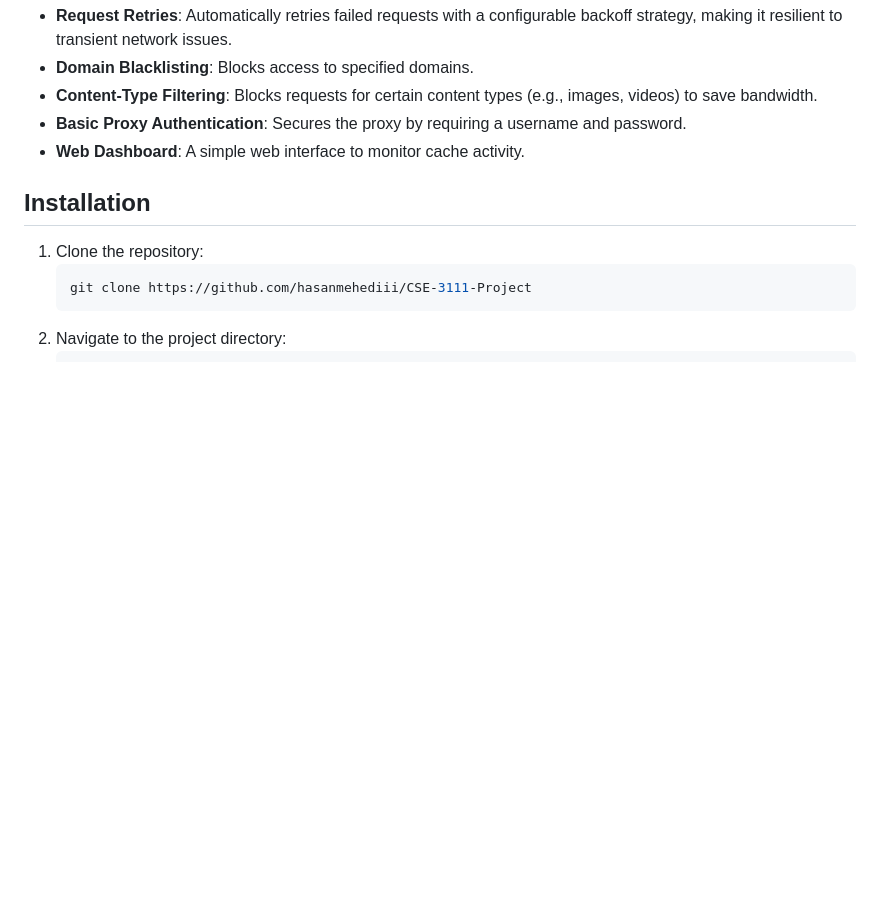
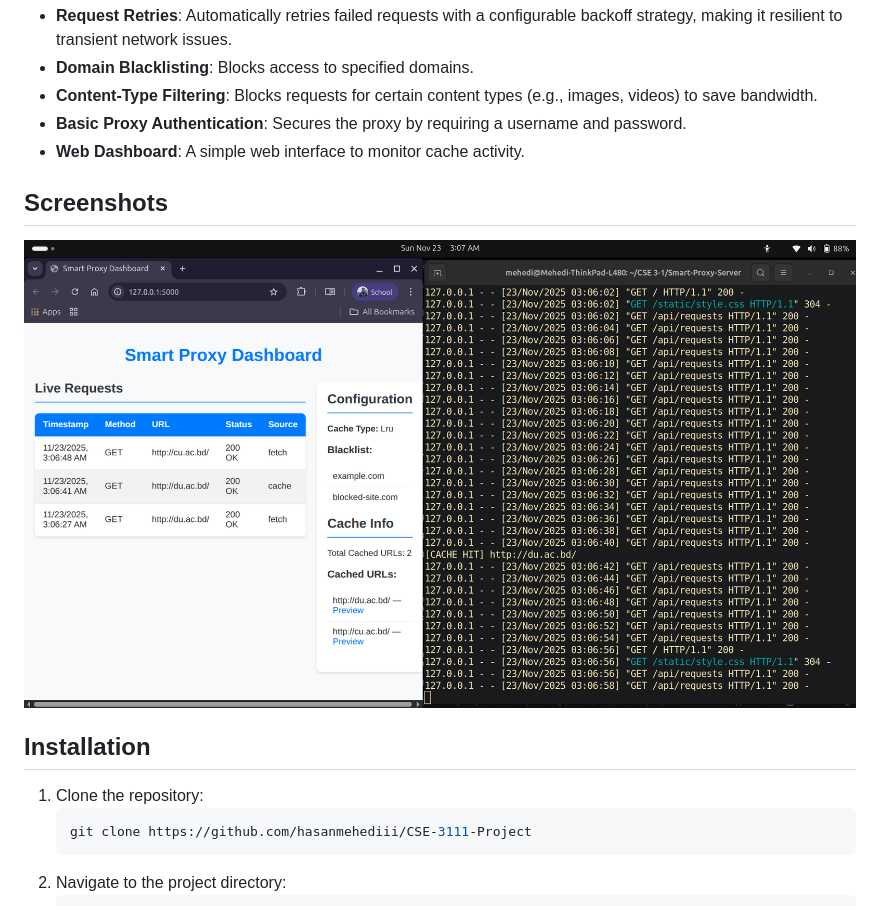
Before and after one commit to hasanmehediii/CSE-3111-Project, a Markdown page: README.md, the part around the change. Rendered like a GitHub page; blank space fills up the shorter version.

Commit message:
addded readme pic

```diff
--- a/README.md
+++ b/README.md
@@ -20,6 +20,11 @@ A powerful, extensible, and smart proxy server with advanced caching capabilitie
 *   **Content-Type Filtering**: Blocks requests for certain content types (e.g., images, videos) to save bandwidth.
 *   **Basic Proxy Authentication**: Secures the proxy by requiring a username and password.
 *   **Web Dashboard**: A simple web interface to monitor cache activity.
+
+## Screenshots
+
+![Dashboard Screenshot](attachments/cache_hit.png)
+
 
 ## Installation
 
```
